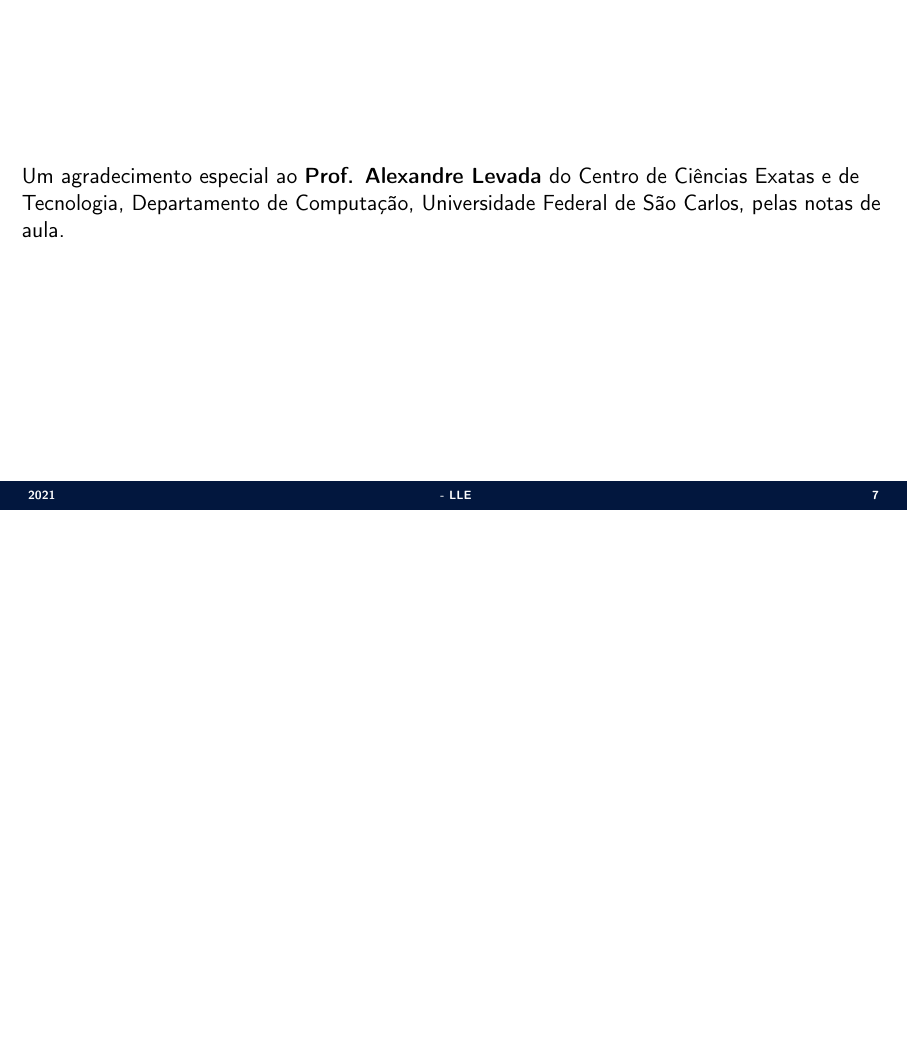
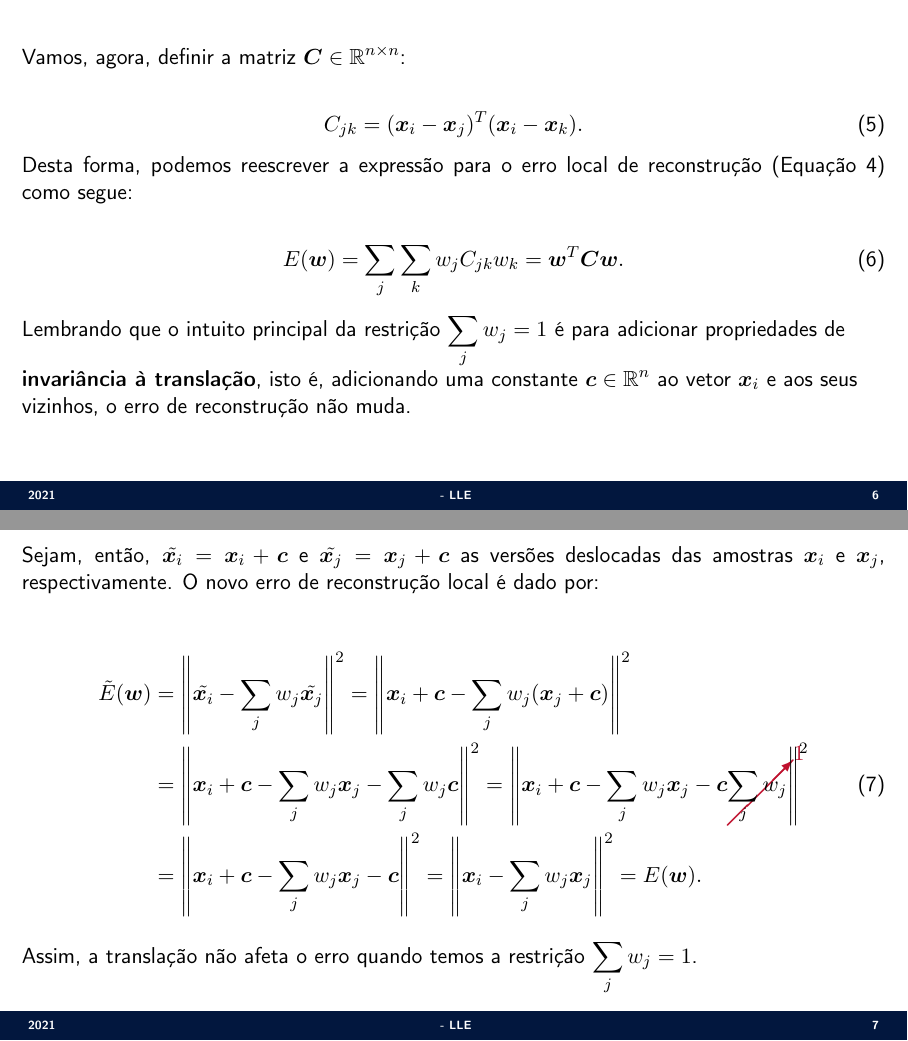
Before and after one commit to jppbsi/lectures, LaTeX slides (machine_learning/Transformation/LLE/lecture.tex): page 7 of 7 before the commit and pages 6 and 7 of 8 after it, the two joined at a grey line, the shorter picture padded with empty space. Compiled offline with pdfLaTeX.

Commit message:
Working on the lecture about LLE.

```diff
--- a/machine_learning/Transformation/LLE/lecture.tex
+++ b/machine_learning/Transformation/LLE/lecture.tex
@@ -134,6 +134,18 @@ Desta forma, podemos reescrever a expressão para o erro local de reconstrução
 \begin{equation}
 	E(\bm{w}) = \sum_j\sum_kw_jC_{jk}w_k = \bm{w}^T\bm{C}\bm{w}.
 \end{equation}
+Lembrando que o intuito principal da restrição $\sum_jw_j=1$ é para adicionar propriedades de \textbf{invariância à translação}, isto é, adicionando uma constante $\bm{c}\in\mathbb{R}^n$ ao vetor $\bm{x}_i$ e aos seus vizinhos, o erro de reconstrução não muda.
+}
+
+\Sli{
+\justifying Sejam, então, $\tilde{\bm{x}_i} = \bm{x}_i+\bm{c}$ e $\tilde{\bm{x}_j} = \bm{x}_j+\bm{c}$ as versões deslocadas das amostras $\bm{x}_i$ e $\bm{x}_j$, respectivamente. O novo erro de reconstrução local é dado por:
+
+\begin{align}\nonumber
+	\tilde{E}(\bm{w}) &= \norm{\tilde{\bm{x}_i}-\sum_jw_j\tilde{\bm{x}_j}}^2 = \norm{\bm{x}_i+\bm{c}-\sum_jw_j(\bm{x}_j+\bm{c})}^2\\
+	&= \norm{\bm{x}_i+\bm{c}-\sum_jw_j\bm{x}_j-\sum_jw_j\bm{c}}^2 = \norm{\bm{x}_i+\bm{c}-\sum_jw_j\bm{x}_j-\bm{c}\cancelto{1}{\sum_jw_j}}^2\\
+	&= \norm{\bm{x}_i+\bm{c}-\sum_jw_j\bm{x}_j-\bm{c}}^2 = \norm{\bm{x}_i-\sum_jw_j\bm{x}_j}^2 = E(\bm{w})\nonumber.
+\end{align}
+Assim, a translação não afeta o erro quando temos a restrição $\sum_jw_j=1$.
 }
 
 \Sli{
```
